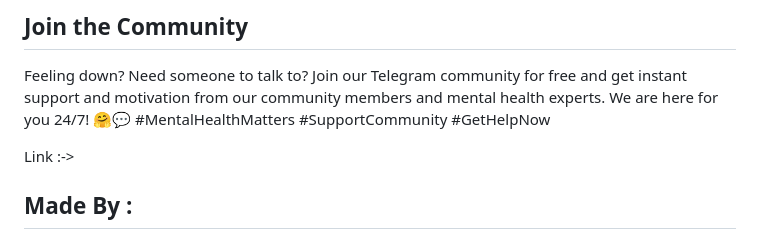
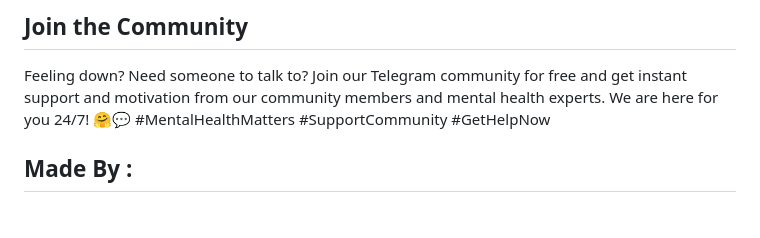
Before and after one commit to abhi03ruchi/Google-AI-Hackathon, a Markdown page: README.md, the part around one of its changes. GitHub-like rendering; blank space fills up the shorter version.

```diff
--- a/README.md
+++ b/README.md
@@ -61,8 +61,6 @@ Together, we can make a difference. We can save lives. Let's start today.
 ## Join the Community
 Feeling down? Need someone to talk to? Join our Telegram community for free and get instant support and motivation from our community members and mental health experts. We are here for you 24/7! 🤗💬 #MentalHealthMatters #SupportCommunity #GetHelpNow
 
-Link :->
-
 
 ## Made By :
 * Abhiruchi Sarswat (https://github.com/abhi03ruchi)
```
Also changed, not shown: other parts of README.md (+2 -2 lines).
